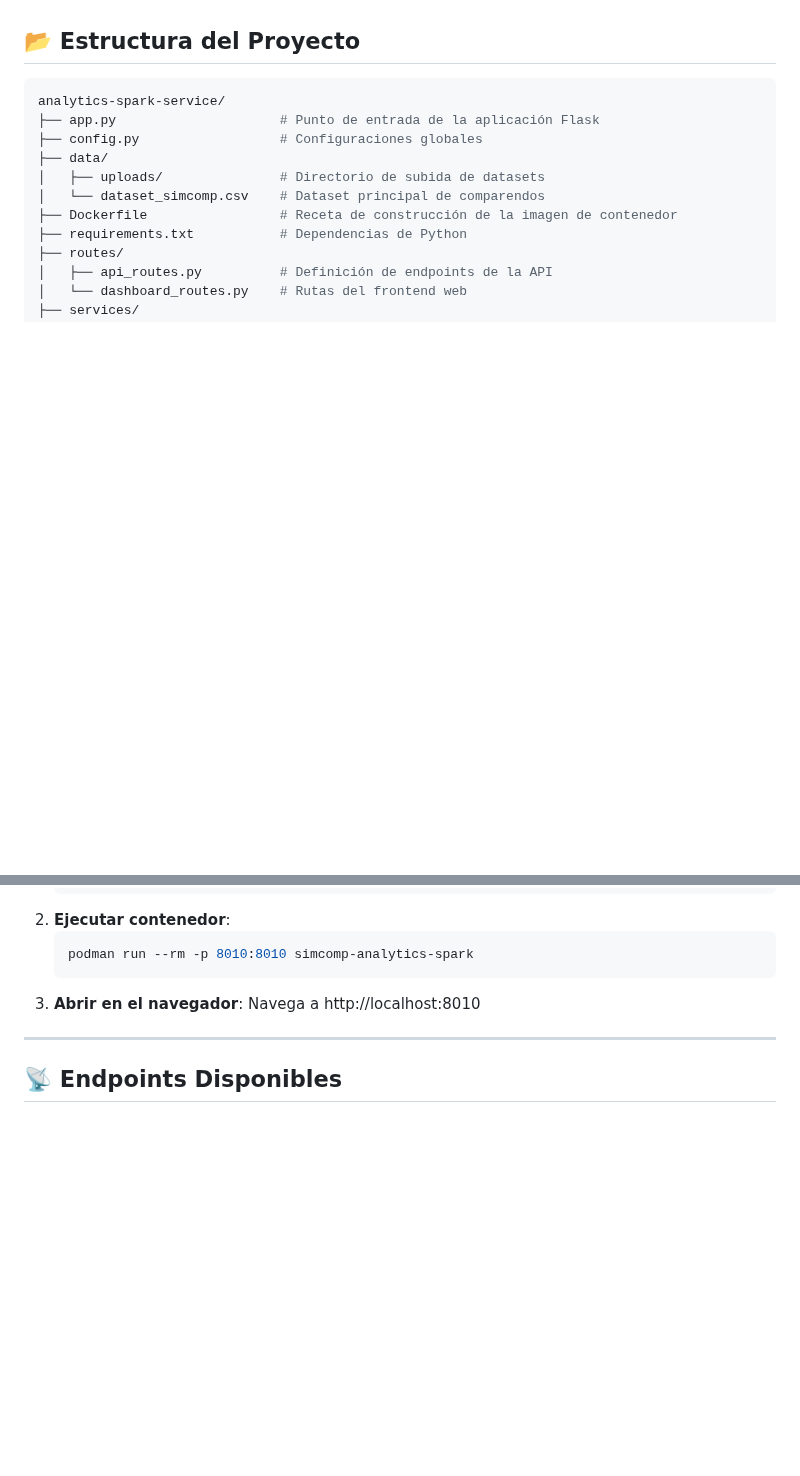
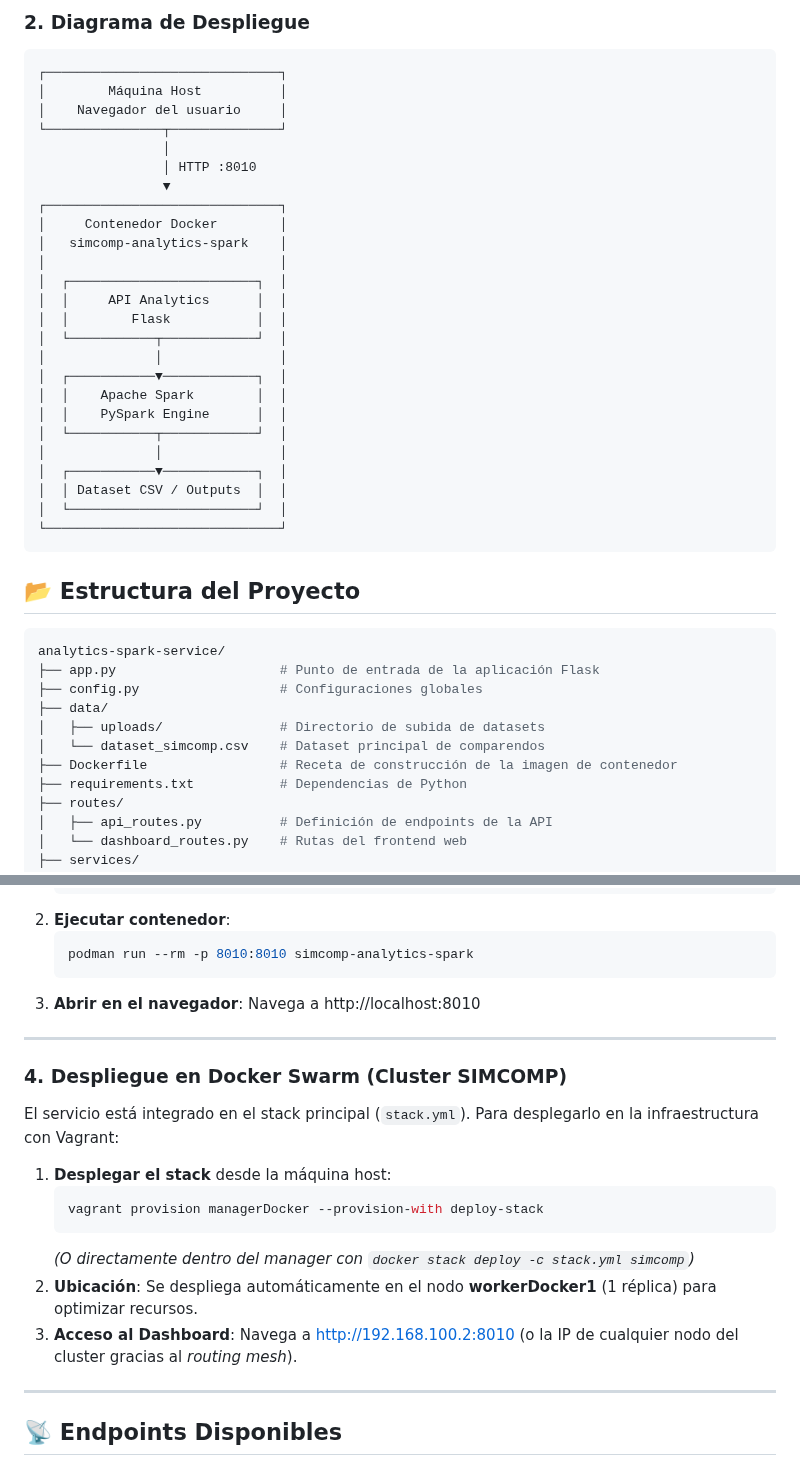
Before and after one commit to driosoft-pro/simcomp, a Markdown page: README.md, 2 parts joined by grey strips. Drawn GitHub-style; blank space fills up the shorter version.

````diff
--- a/README.md
+++ b/README.md
@@ -45,3 +105,32 @@ El servicio carga dinámicamente un dataset de comparendos en formato CSV usando
+### 2. Diagrama de Despliegue
+
+```text
+┌──────────────────────────────┐
+│        Máquina Host          │
+│    Navegador del usuario     │
+└───────────────┬──────────────┘
+                │
+                │ HTTP :8010
+                ▼
+┌──────────────────────────────┐
+│     Contenedor Docker        │
+│   simcomp-analytics-spark    │
+│                              │
+│  ┌────────────────────────┐  │
+│  │     API Analytics      │  │
+│  │        Flask           │  │
+│  └───────────┬────────────┘  │
+│              │               │
+│  ┌───────────▼────────────┐  │
+│  │    Apache Spark        │  │
+│  │    PySpark Engine      │  │
+│  └───────────┬────────────┘  │
+│              │               │
+│  ┌───────────▼────────────┐  │
+│  │ Dataset CSV / Outputs  │  │
+│  └────────────────────────┘  │
+└──────────────────────────────┘
+```
 
 ## 📂 Estructura del Proyecto
 
@@ -127,6 +216,21 @@ mv data/comparendos.csv data/dataset_simcomp.csv
 
 ---
 
+### 4. Despliegue en Docker Swarm (Cluster SIMCOMP)
+
+El servicio está integrado en el stack principal (`stack.yml`). Para desplegarlo en la infraestructura con Vagrant:
+
+1. **Desplegar el stack** desde la máquina host:
+   ```bash
+   vagrant provision managerDocker --provision-with deploy-stack
+   ```
+   *(O directamente dentro del manager con `docker stack deploy -c stack.yml simcomp`)*
+2. **Ubicación**: Se despliega automáticamente en el nodo **workerDocker1** (1 réplica) para optimizar recursos.
+3. **Acceso al Dashboard**:
+   Navega a http://192.168.100.2:8010 (o la IP de cualquier nodo del cluster gracias al _routing mesh_).
+
+---
+
 ## 📡 Endpoints Disponibles
 
 ### Frontend
````
Also changed, not shown: other parts of README.md (+60 -0 lines).
